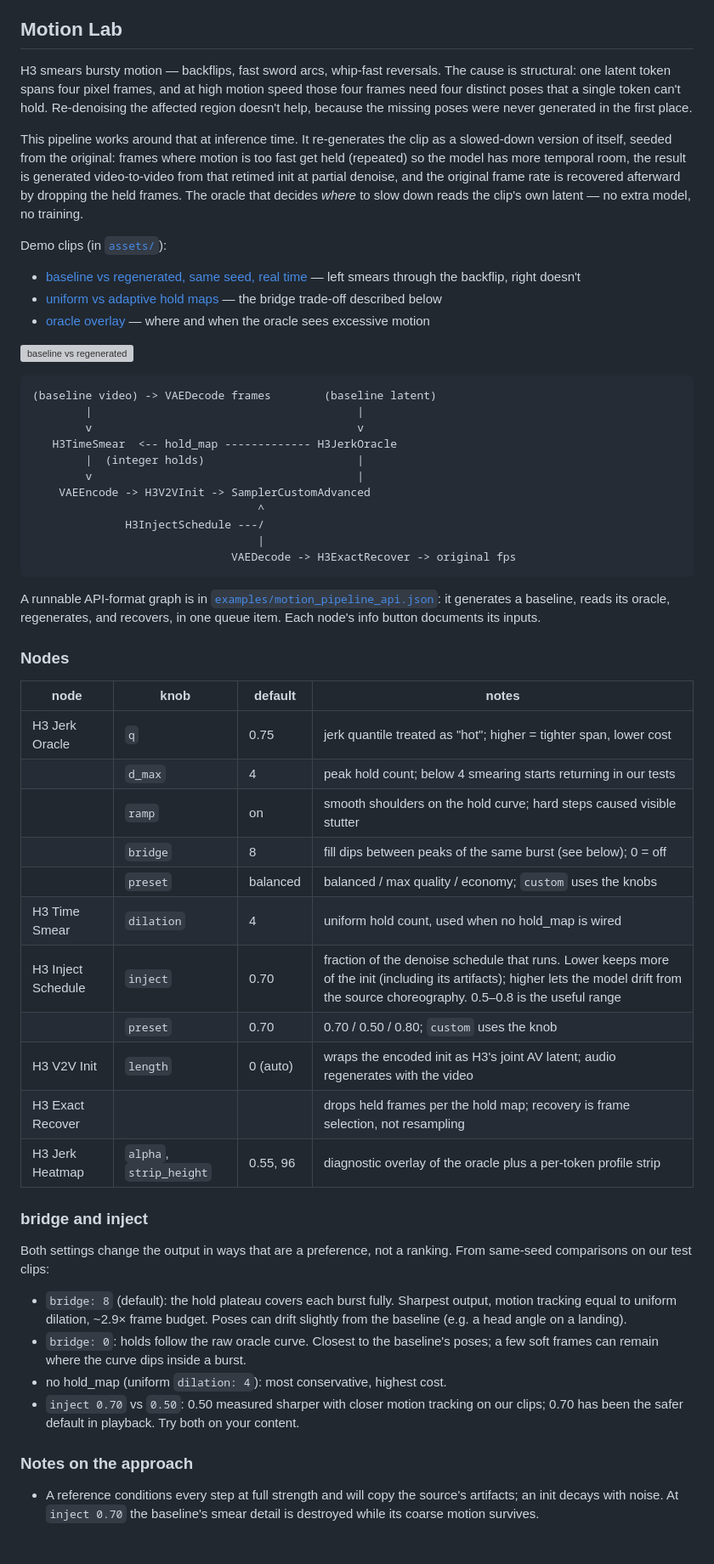
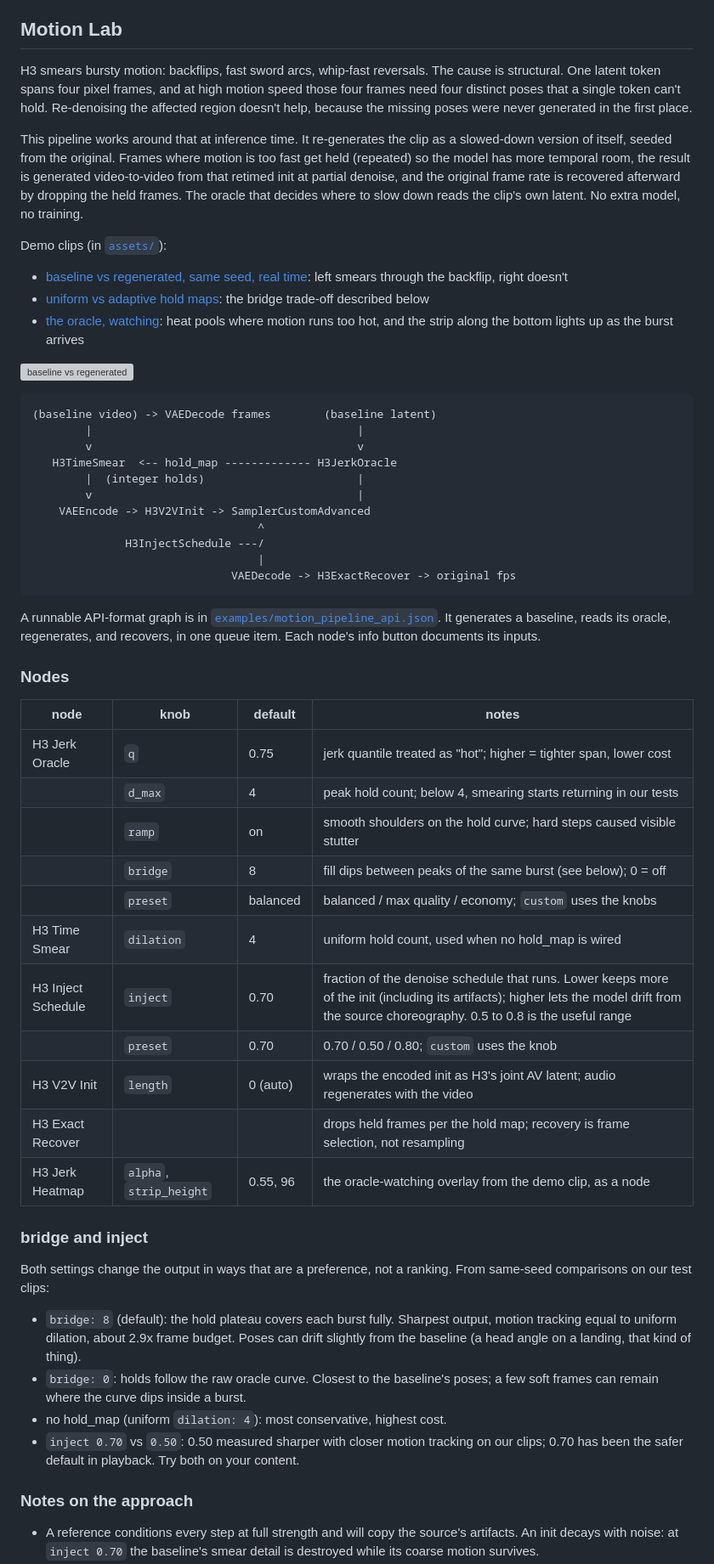
Before and after one commit to Carasibana/ComfyUI-MAINodes, a Markdown page: README.md, the part around one of its changes. Shown at 85% size. Drawn GitHub-style; blank space fills up the shorter version; grey boxes are pictures that could not be loaded.

Commit message:
readme: keep the charm, drop the em-dashes
Co-Authored-By: Claude Fable 5 <noreply@anthropic.com>

````diff
--- a/README.md
+++ b/README.md
@@ -6,27 +6,28 @@ one subject from one reference image).
 
 ## Motion Lab
 
-H3 smears bursty motion — backflips, fast sword arcs, whip-fast reversals.
-The cause is structural: one latent token spans four pixel frames, and at
+H3 smears bursty motion: backflips, fast sword arcs, whip-fast reversals.
+The cause is structural. One latent token spans four pixel frames, and at
 high motion speed those four frames need four distinct poses that a single
 token can't hold. Re-denoising the affected region doesn't help, because
 the missing poses were never generated in the first place.
 
-This pipeline works around that at inference time. It re-generates the clip
-as a slowed-down version of itself, seeded from the original: frames where
-motion is too fast get held (repeated) so the model has more temporal room,
-the result is generated video-to-video from that retimed init at partial
-denoise, and the original frame rate is recovered afterward by dropping the
-held frames. The oracle that decides *where* to slow down reads the clip's
-own latent — no extra model, no training.
+This pipeline works around that at inference time. It re-generates the
+clip as a slowed-down version of itself, seeded from the original. Frames
+where motion is too fast get held (repeated) so the model has more
+temporal room, the result is generated video-to-video from that retimed
+init at partial denoise, and the original frame rate is recovered
+afterward by dropping the held frames. The oracle that decides where to
+slow down reads the clip's own latent. No extra model, no training.
 
 Demo clips (in [`assets/`](assets/)):
-- [baseline vs regenerated, same seed, real time](assets/baseline_vs_regenerated_sbs.mp4) —
+- [baseline vs regenerated, same seed, real time](assets/baseline_vs_regenerated_sbs.mp4):
   left smears through the backflip, right doesn't
-- [uniform vs adaptive hold maps](assets/uniform_vs_adaptive_sbs.mp4) —
+- [uniform vs adaptive hold maps](assets/uniform_vs_adaptive_sbs.mp4):
   the bridge trade-off described below
-- [oracle overlay](assets/oracle_map.mp4) — where and when the oracle sees
-  excessive motion
+- [the oracle, watching](assets/oracle_map.mp4): heat pools where motion
+  runs too hot, and the strip along the bottom lights up as the burst
+  arrives
 
 ![baseline vs regenerated](assets/derope_sbs.gif)
 
@@ -45,8 +46,8 @@ Demo clips (in [`assets/`](assets/)):
 ```
 
 A runnable API-format graph is in
-[`examples/motion_pipeline_api.json`](examples/motion_pipeline_api.json):
-it generates a baseline, reads its oracle, regenerates, and recovers, in
+[`examples/motion_pipeline_api.json`](examples/motion_pipeline_api.json).
+It generates a baseline, reads its oracle, regenerates, and recovers, in
 one queue item. Each node's info button documents its inputs.
 
 ### Nodes
@@ -54,16 +55,16 @@ one queue item. Each node's info button documents its inputs.
 | node | knob | default | notes |
 |---|---|---|---|
 | H3 Jerk Oracle | `q` | 0.75 | jerk quantile treated as "hot"; higher = tighter span, lower cost |
-| | `d_max` | 4 | peak hold count; below 4 smearing starts returning in our tests |
+| | `d_max` | 4 | peak hold count; below 4, smearing starts returning in our tests |
 | | `ramp` | on | smooth shoulders on the hold curve; hard steps caused visible stutter |
 | | `bridge` | 8 | fill dips between peaks of the same burst (see below); 0 = off |
 | | `preset` | balanced | balanced / max quality / economy; `custom` uses the knobs |
 | H3 Time Smear | `dilation` | 4 | uniform hold count, used when no hold_map is wired |
-| H3 Inject Schedule | `inject` | 0.70 | fraction of the denoise schedule that runs. Lower keeps more of the init (including its artifacts); higher lets the model drift from the source choreography. 0.5–0.8 is the useful range |
+| H3 Inject Schedule | `inject` | 0.70 | fraction of the denoise schedule that runs. Lower keeps more of the init (including its artifacts); higher lets the model drift from the source choreography. 0.5 to 0.8 is the useful range |
 | | `preset` | 0.70 | 0.70 / 0.50 / 0.80; `custom` uses the knob |
 | H3 V2V Init | `length` | 0 (auto) | wraps the encoded init as H3's joint AV latent; audio regenerates with the video |
 | H3 Exact Recover | | | drops held frames per the hold map; recovery is frame selection, not resampling |
-| H3 Jerk Heatmap | `alpha`, `strip_height` | 0.55, 96 | diagnostic overlay of the oracle plus a per-token profile strip |
+| H3 Jerk Heatmap | `alpha`, `strip_height` | 0.55, 96 | the oracle-watching overlay from the demo clip, as a node |
 
 ### bridge and inject
 
@@ -71,9 +72,9 @@ Both settings change the output in ways that are a preference, not a
 ranking. From same-seed comparisons on our test clips:
 
 - `bridge: 8` (default): the hold plateau covers each burst fully.
-  Sharpest output, motion tracking equal to uniform dilation, ~2.9× frame
-  budget. Poses can drift slightly from the baseline (e.g. a head angle on
-  a landing).
+  Sharpest output, motion tracking equal to uniform dilation, about 2.9x
+  frame budget. Poses can drift slightly from the baseline (a head angle
+  on a landing, that kind of thing).
 - `bridge: 0`: holds follow the raw oracle curve. Closest to the
   baseline's poses; a few soft frames can remain where the curve dips
   inside a burst.
@@ -85,5 +86,5 @@ ranking. From same-seed comparisons on our test clips:
 ### Notes on the approach
 
 - A reference conditions every step at full strength and will copy the
-  source's artifacts; an init decays with noise. At `inject 0.70` the
+  source's artifacts. An init decays with noise: at `inject 0.70` the
   baseline's smear detail is destroyed while its coarse motion survives.
````
Also changed, not shown: other parts of README.md (+4 -4 lines).
